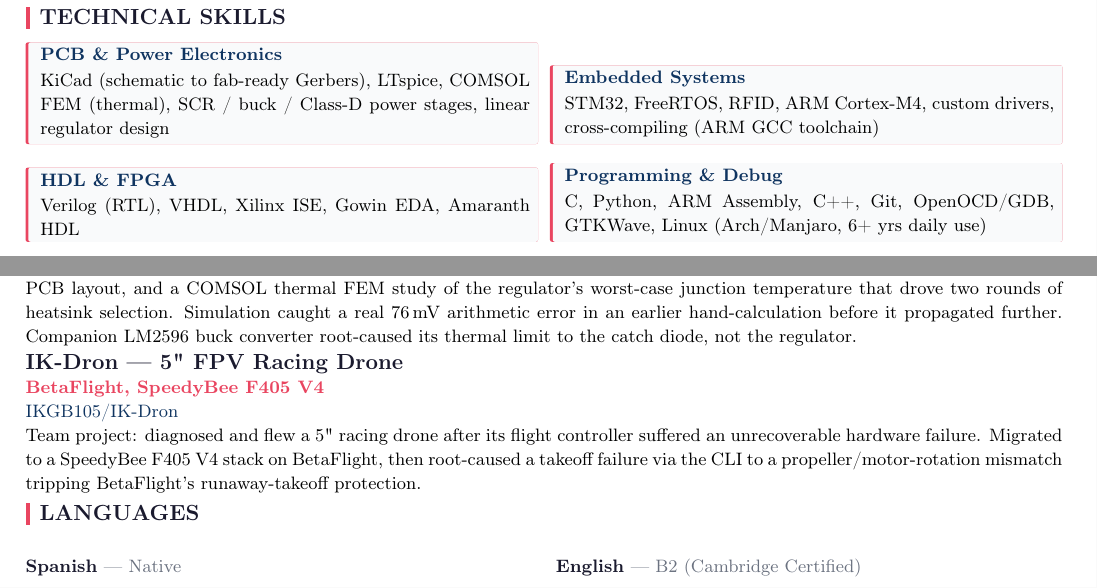
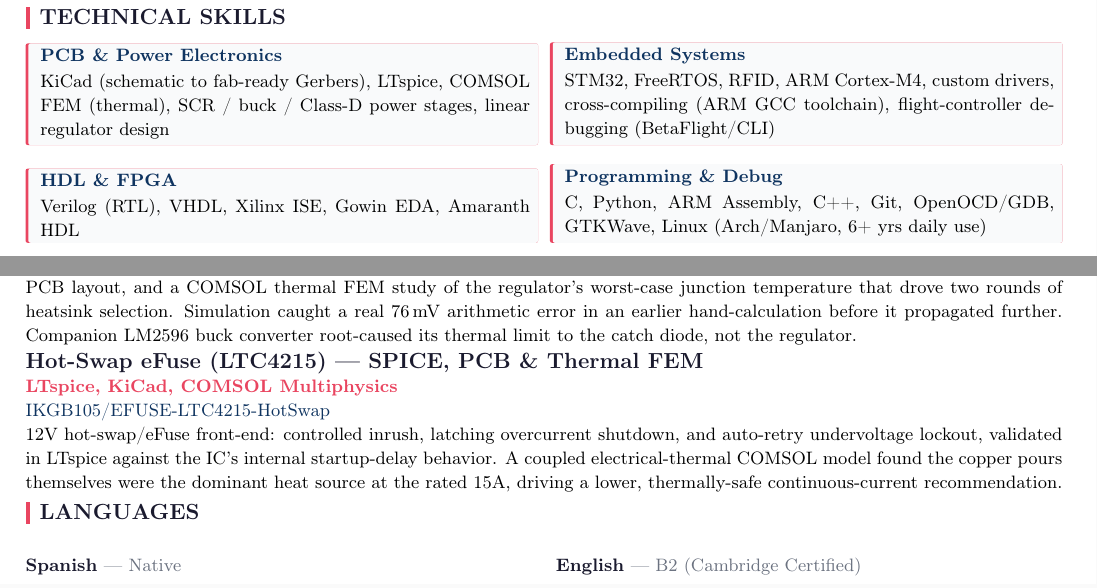
Before and after one commit to IKGB105/CV, a LaTeX CV (CV.tex): two parts of the page, joined at a grey line, cut so that both start at the same text. Compiled offline with pdfLaTeX.

Commit message:
Swap IK-Dron for EFUSE-LTC4215-HotSwap, add drone firmware debugging to Embedded Systems skills

```diff
--- a/CV.tex
+++ b/CV.tex
@@ -85,7 +85,7 @@
 \begin{tcolorbox}[colback=boxbg,colframe=boxbg,boxrule=0pt,leftrule=1.4pt,colframe=accent,
   arc=1pt,left=6pt,right=4pt,top=3pt,bottom=3pt,boxsep=0pt]
   {\color{secondary}\bfseries\fontsize{9.5}{9.5}\selectfont Embedded Systems}\par
-  \vspace{1pt}{\fontsize{9.5}{12}\selectfont STM32, FreeRTOS, RFID, ARM Cortex-M4, custom drivers, cross-compiling (ARM GCC toolchain)}
+  \vspace{1pt}{\fontsize{9.5}{12}\selectfont STM32, FreeRTOS, RFID, ARM Cortex-M4, custom drivers, cross-compiling (ARM GCC toolchain), flight-controller debugging (BetaFlight/CLI)}
 \end{tcolorbox}
 \\[6pt]
 \begin{tcolorbox}[colback=boxbg,colframe=boxbg,boxrule=0pt,leftrule=1.4pt,colframe=accent,
@@ -127,10 +127,10 @@
 \projdesc{End-to-end power supply design documented as an engineering logbook: LTspice simulation of the adjustable topology, KiCad PCB layout, and a COMSOL thermal FEM study of the regulator's worst-case junction temperature that drove two rounds of heatsink selection. Simulation caught a real 76\,mV arithmetic error in an earlier hand-calculation before it propagated further. Companion LM2596 buck converter root-caused its thermal limit to the catch diode, not the regulator.}
 \vspace{1.5pt}
 
-\projtitle{IK-Dron --- 5" FPV Racing Drone}
-\projtech{BetaFlight, SpeedyBee F405 V4}
-\projlink{https://github.com/IKGB105/IK-Dron}{IKGB105/IK-Dron}
-\projdesc{Team project: diagnosed and flew a 5" racing drone after its flight controller suffered an unrecoverable hardware failure. Migrated to a SpeedyBee F405 V4 stack on BetaFlight, then root-caused a takeoff failure via the CLI to a propeller/motor-rotation mismatch tripping BetaFlight's runaway-takeoff protection.}
+\projtitle{Hot-Swap eFuse (LTC4215) --- SPICE, PCB \& Thermal FEM}
+\projtech{LTspice, KiCad, COMSOL Multiphysics}
+\projlink{https://github.com/IKGB105/EFUSE-LTC4215-HotSwap}{IKGB105/EFUSE-LTC4215-HotSwap}
+\projdesc{12V hot-swap/eFuse front-end: controlled inrush, latching overcurrent shutdown, and auto-retry undervoltage lockout, validated in LTspice against the IC's internal startup-delay behavior. A coupled electrical-thermal COMSOL model found the copper pours themselves were the dominant heat source at the rated 15A, driving a lower, thermally-safe continuous-current recommendation.}
 
 % ---------------- LANGUAGES ----------------
 \cvsection{Languages}
```
Also changed, not shown: CV.pdf.
